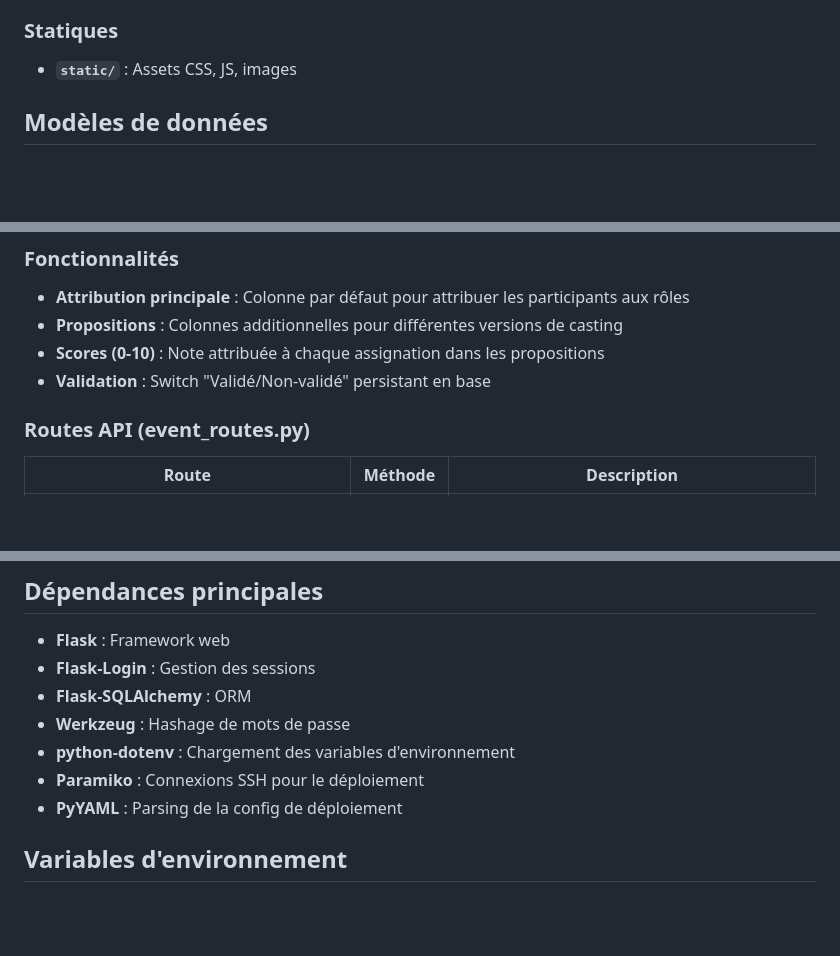
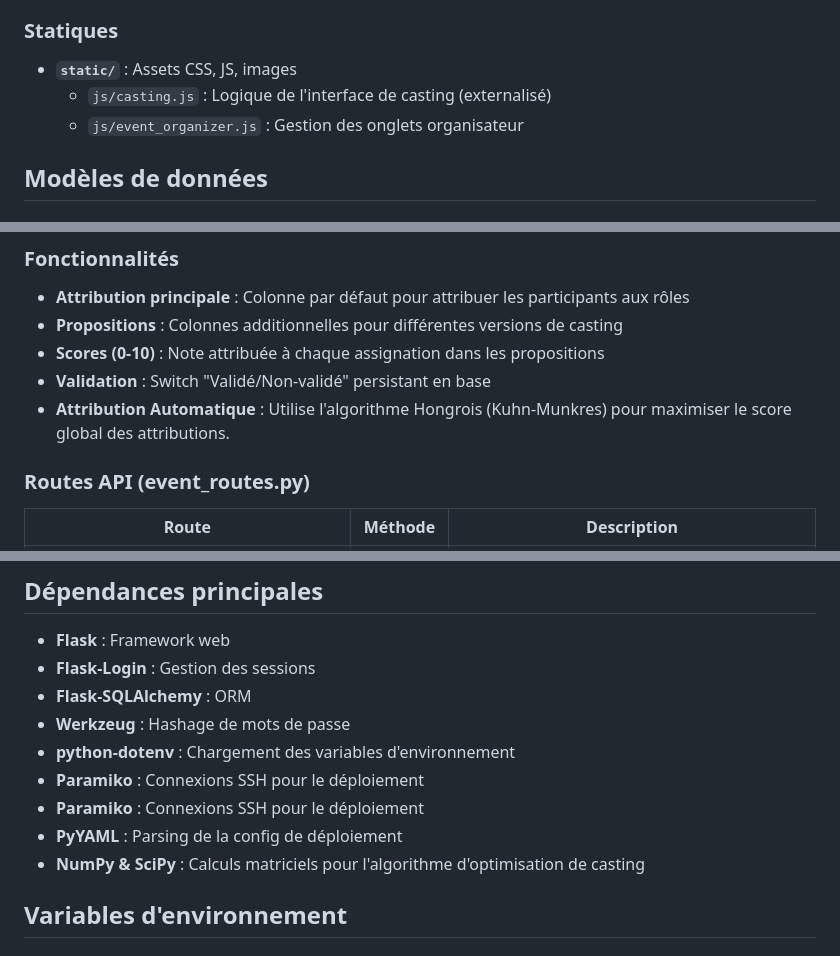
Before and after one commit to Pommovore/gnmanager, a Markdown page: ARCHITECTURE.md, 3 parts joined by grey strips. GitHub-like rendering; blank space fills up the shorter version.

```diff
--- a/ARCHITECTURE.md
+++ b/ARCHITECTURE.md
@@ -43,6 +43,8 @@ GN Manager est une application Flask pour la gestion d'événements de Grandeur
 ### Statiques
 
 - **`static/`** : Assets CSS, JS, images
+  - `js/casting.js` : Logique de l'interface de casting (externalisé)
+  - `js/event_organizer.js` : Gestion des onglets organisateur
 
 ## Modèles de données
 
@@ -125,6 +127,7 @@ GN Manager est une application Flask pour la gestion d'événements de Grandeur
 - **Propositions** : Colonnes additionnelles pour différentes versions de casting
 - **Scores (0-10)** : Note attribuée à chaque assignation dans les propositions
 - **Validation** : Switch "Validé/Non-validé" persistant en base
+- **Attribution Automatique** : Utilise l'algorithme Hongrois (Kuhn-Munkres) pour maximiser le score global des attributions.
 
 ### Routes API (event_routes.py)
 | Route | Méthode | Description |
@@ -250,7 +253,9 @@ else:
 - **Werkzeug** : Hashage de mots de passe
 - **python-dotenv** : Chargement des variables d'environnement
 - **Paramiko** : Connexions SSH pour le déploiement
+- **Paramiko** : Connexions SSH pour le déploiement
 - **PyYAML** : Parsing de la config de déploiement
+- **NumPy & SciPy** : Calculs matriciels pour l'algorithme d'optimisation de casting
 
 ## Variables d'environnement
 
```
Also changed, not shown: DEPLOIEMENT.md (+3 -0 lines), README.md (+7 -3 lines).
